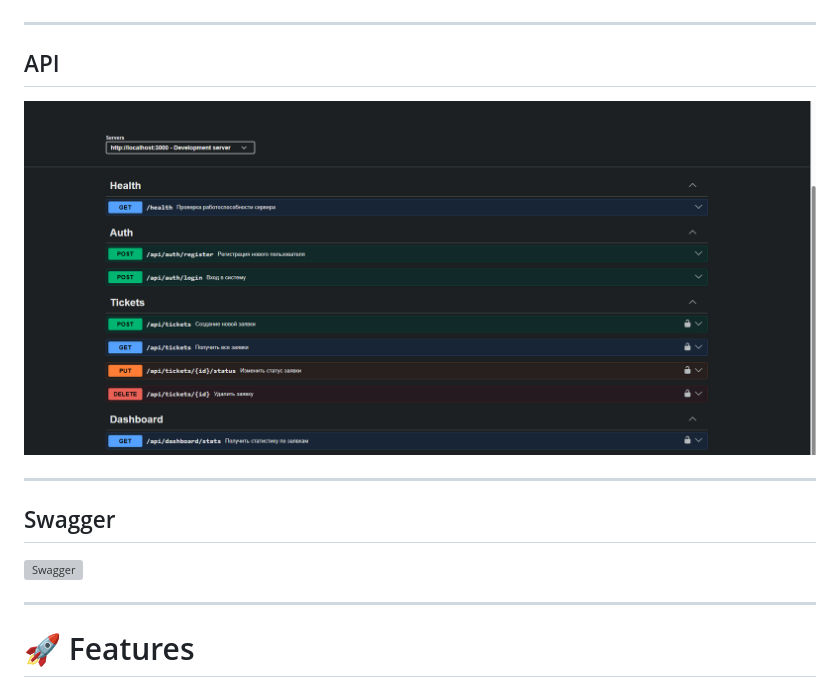
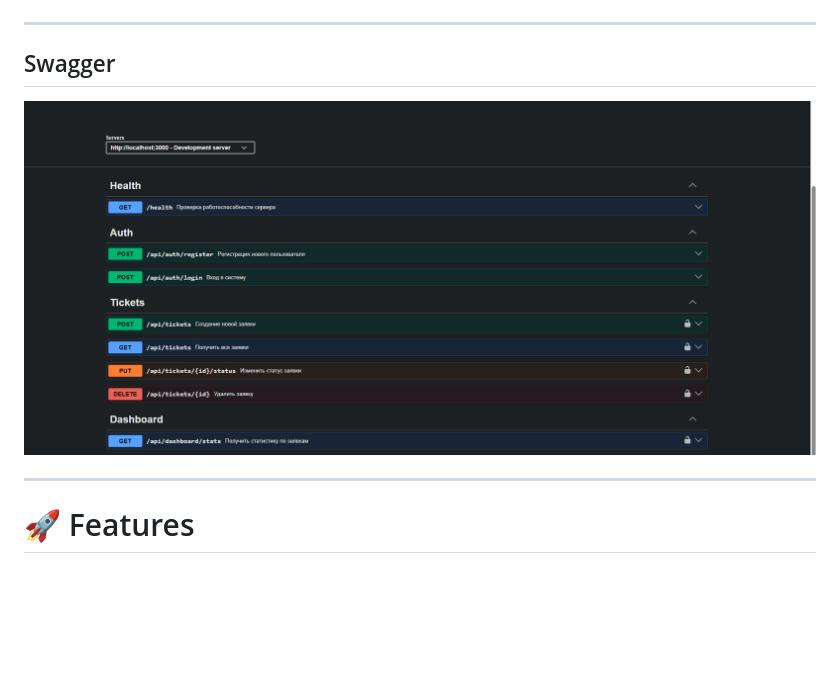
Before and after one commit to antonrozehan/helpdesk-api, a Markdown page: README.md, the part around the change. Drawn GitHub-style; blank space fills up the shorter version; grey boxes are pictures that could not be loaded.

Commit message:
Update frontend structure and improve UI

```diff
--- a/README.md
+++ b/README.md
@@ -73,15 +73,9 @@ Helpdesk API provides:
 
 ---
 
-## API
-
-![API](screenshots/4.png)
-
----
-
 ## Swagger
 
-![Swagger](screenshots/5.png)
+![Swagger](screenshots/4.png)
 
 ---
 
```
